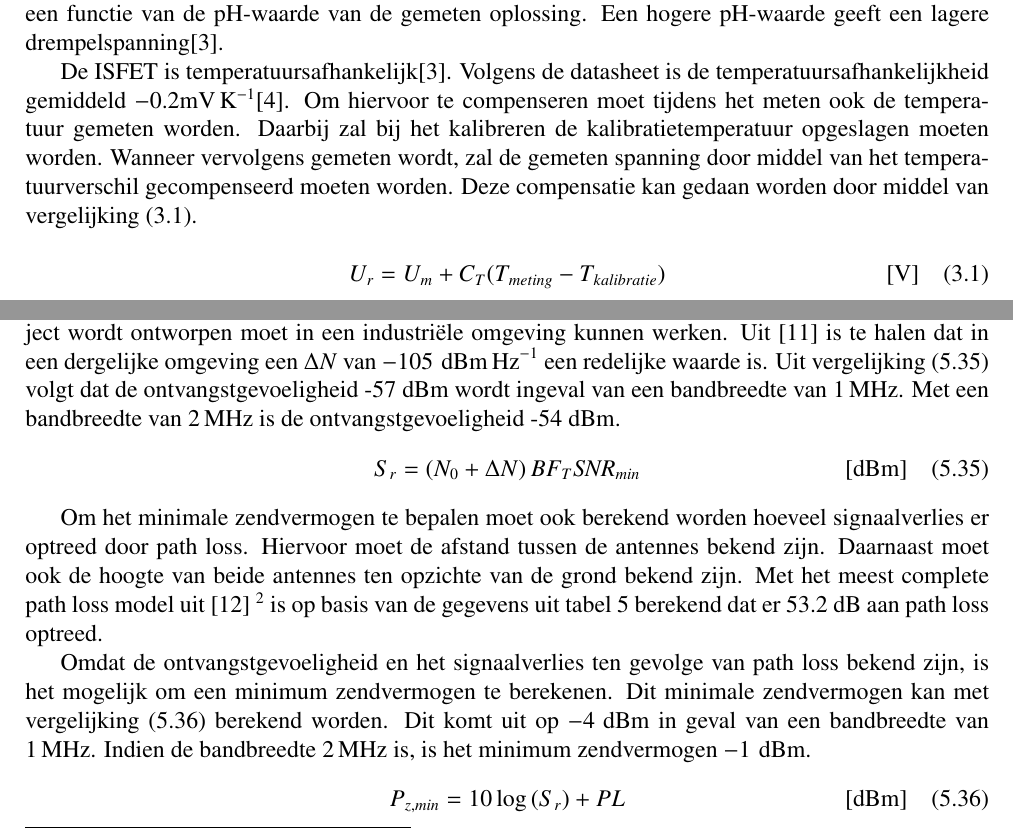
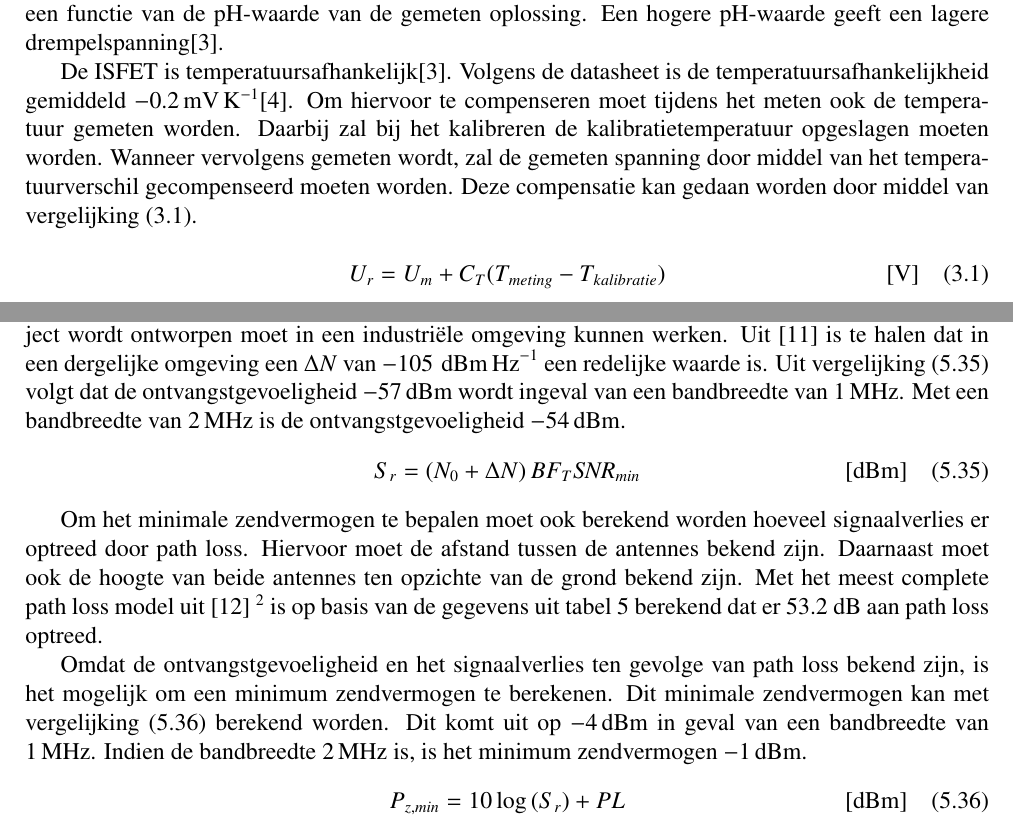
Before and after one commit to IUEngineering/sensorModules, a LaTeX document (doc/report/report.tex, which reads doc/report/sections/rf.tex, doc/report/sections/werkingISFET.tex): two parts of pages 7 and 19 of 30, joined at a grey line, cut so that both start at the same text. Compiled offline with pdfLaTeX.

Commit message:
Change all values to \qty

```diff
--- a/doc/report/sections/rf.tex
+++ b/doc/report/sections/rf.tex
@@ -40,7 +40,7 @@ Met een bekende $SNR_{min}$ is het mogelijk om de NF van de \mcu te berekenen me
 % Met BER/Pe ontvangersgevoeligheid berekenen
 \Cref{eq:calcReceiverSensitivity} kan gebruikt worden om de ontvangst gevoeligheid te berekenen van de ontvanger. Omdat de NF van de \mcu berekend is, is het nu mogelijk om de ontvangstgevoeligheid van de \mcu te berekenen voor een gegeven BER. In ... is een minimale BER van $10\times10^-5$ voor de draadloze communicatie gespecificeerd. In de datasheet staat dat de \mcu gebruik maakt van GFSK modulatie \cite{dsNrf52810}. Het is hiermee mogelijk om de minimale ontvangst \SNR te berekenen voor een BER van $10\times10^-5$. Hiermee komt de minimale ontvangst \SNR uit op 12.6 dB.
 
-Wanneer er  bij het berekenen van de ontvangst gevoeligheid naast de thermische ruis ook het achtergrond vermogen van andere zenders wordt meegenomen, moet bij $N_0$ een constante ($\Delta N)$ worden opgeteld. $\Delta N$ is afhankelijk van de omgeving van de sensormodule. De sensormodule die in dit project wordt ontworpen moet in een industriële omgeving kunnen werken. Uit \cite{kumar2020spectrum} is te halen dat in een dergelijke omgeving een $\Delta N$ van $-105\,\,\si{\deci\belmilliwatt\,\hertz^{-1}}$ een redelijke waarde is. Uit \cref{eq:calcReceiverSensitivity} volgt dat de ontvangstgevoeligheid -57 $\si{\deci\belmilliwatt}$ wordt ingeval van een bandbreedte van $\SI{1}{\mega\hertz}$. Met een bandbreedte van $\SI{2}{\mega\hertz}$ is de ontvangstgevoeligheid -54 $\si{\deci\belmilliwatt}$.
+Wanneer er  bij het berekenen van de ontvangst gevoeligheid naast de thermische ruis ook het achtergrond vermogen van andere zenders wordt meegenomen, moet bij $N_0$ een constante ($\Delta N)$ worden opgeteld. $\Delta N$ is afhankelijk van de omgeving van de sensormodule. De sensormodule die in dit project wordt ontworpen moet in een industriële omgeving kunnen werken. Uit \cite{kumar2020spectrum} is te halen dat in een dergelijke omgeving een $\Delta N$ van $-105\,\,\si{\deci\belmilliwatt\,\hertz^{-1}}$ een redelijke waarde is. Uit \cref{eq:calcReceiverSensitivity} volgt dat de ontvangstgevoeligheid \qty{-57}{\deci\belmilliwatt} wordt ingeval van een bandbreedte van $\SI{1}{\mega\hertz}$. Met een bandbreedte van $\SI{2}{\mega\hertz}$ is de ontvangstgevoeligheid \qty{-54}{\deci\belmilliwatt}.
 \begin{equation}\label{eq:calcReceiverSensitivity}
     S_r=\left(N_0+\Delta N\right)BF_T \SNR_{min}
     \tagaddtext{[\si{\deci\belmilliwatt}]}
@@ -76,7 +76,7 @@ is op basis van de gegevens uit \cref{tab:gegevensCalcPathLoss} berekend dat er
 %     \item De zendfrequentie 2.4G Hz
 % \end{itemize}
 
-Omdat de ontvangstgevoeligheid en het signaalverlies ten gevolge van path loss bekend zijn, is het mogelijk om een minimum zendvermogen te berekenen. Dit minimale zendvermogen kan met \cref{eq:minTransmitPower} berekend worden. Dit komt uit op $-4\,\,\si{\deci\belmilliwatt}$ in geval van een bandbreedte van $\SI{1}{\mega\hertz}$. Indien de bandbreedte $\SI{2}{\mega\hertz}$ is, is het minimum zendvermogen $-1\,\,\si{\deci\belmilliwatt}$.
+Omdat de ontvangstgevoeligheid en het signaalverlies ten gevolge van path loss bekend zijn, is het mogelijk om een minimum zendvermogen te berekenen. Dit minimale zendvermogen kan met \cref{eq:minTransmitPower} berekend worden. Dit komt uit op \qty{-4}{\deci\belmilliwatt} in geval van een bandbreedte van $\SI{1}{\mega\hertz}$. Indien de bandbreedte $\SI{2}{\mega\hertz}$ is, is het minimum zendvermogen \qty{-1}{\deci\belmilliwatt}.
 \begin{equation}\label{eq:minTransmitPower}
     P_{z,min}= 10\log\left(S_r\right) + PL
     \tagaddtext{[\si{\deci\belmilliwatt}]}
--- a/doc/report/sections/werkingISFET.tex
+++ b/doc/report/sections/werkingISFET.tex
@@ -1,6 +1,6 @@
 Een ISFET (Ion-Sensitive Field-Effect Transistor) is een FET die gevoelig is voor ionen. Hierdoor is het mogelijk om er pH-waardes mee te meten\cite{modeling}. Een ISFET is in principe een MOSFET zonder gate. De ISFET gedraagt zich in de eerste instantie ook als transistor. Er wordt een referentie-elektrode aan de te meten oplossing toegevoegd om de pH-waarde te kunnen meten. Deze referentie-elektrode kan gebruikt worden als de gate van de MOSFET\cite{van1987isfet}. De drempelspanning van de transistor is echter een functie van de pH-waarde van de gemeten oplossing. Een hogere pH-waarde geeft een lagere drempelspanning\cite{isfet}.
 
-De ISFET is temperatuursafhankelijk\cite{isfet}. Volgens de datasheet is de temperatuursafhankelijkheid gemiddeld $-0.2\si{\milli\volt\per\kelvin}$\cite{Microsens-MSFET}. Om hiervoor te compenseren moet tijdens het meten ook de temperatuur gemeten worden. Daarbij zal bij het kalibreren de kalibratietemperatuur opgeslagen moeten worden. Wanneer vervolgens gemeten wordt, zal de gemeten spanning door middel van het temperatuurverschil gecompenseerd moeten worden. Deze compensatie kan gedaan worden door middel van \cref{eq:tempComp}.
+De ISFET is temperatuursafhankelijk\cite{isfet}. Volgens de datasheet is de temperatuursafhankelijkheid gemiddeld $\qty{-0.2}{\milli\volt\per\kelvin}$\cite{Microsens-MSFET}. Om hiervoor te compenseren moet tijdens het meten ook de temperatuur gemeten worden. Daarbij zal bij het kalibreren de kalibratietemperatuur opgeslagen moeten worden. Wanneer vervolgens gemeten wordt, zal de gemeten spanning door middel van het temperatuurverschil gecompenseerd moeten worden. Deze compensatie kan gedaan worden door middel van \cref{eq:tempComp}.
 
 \begin{equation}\label{eq:tempComp}
     U_r = U_m + C_T(T_{meting} - T_{kalibratie})
```
Also changed, not shown: doc/pathloss/sections/introduction.tex (+1 -1 lines), doc/report/sections/rf.tex (4 more changed lines).
